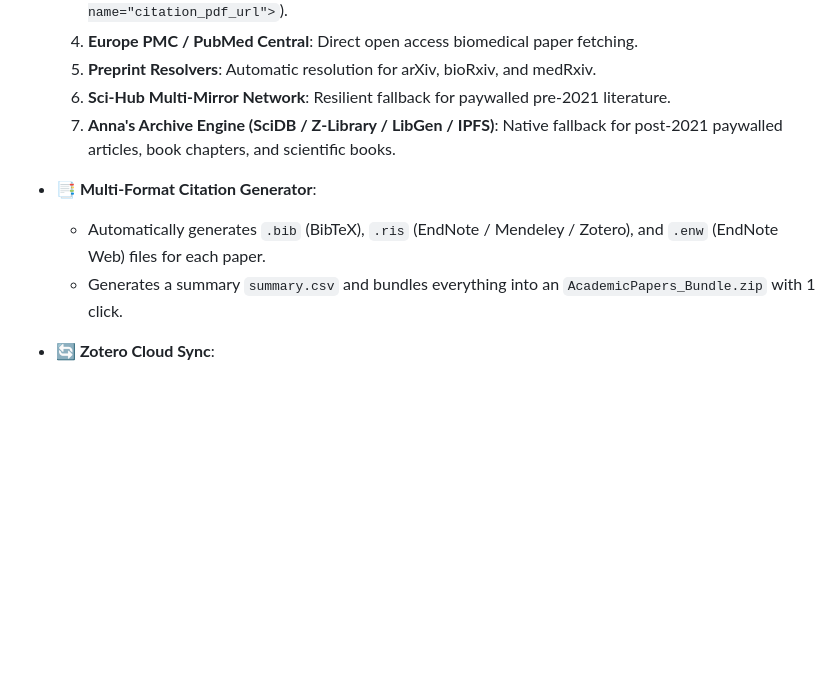
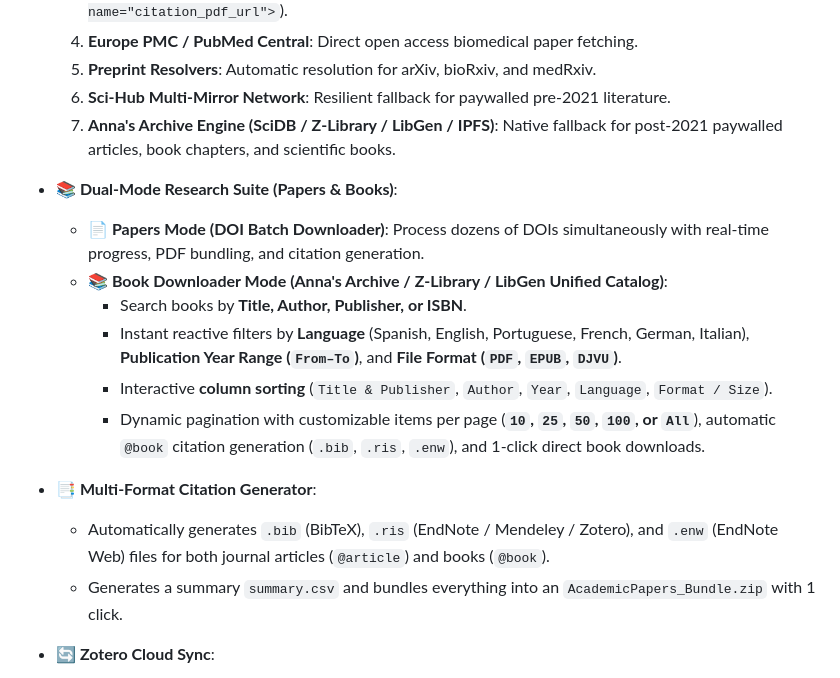
Before and after one commit to emmabernal7/academic-paper-studio, a Markdown page: README.md, the part around the change. Rendered like a GitHub page; blank space fills up the shorter version.

Commit message:
docs(readme): document Book Downloader Mode, reactive filters, sorting, and pagination

```diff
--- a/README.md
+++ b/README.md
@@ -15,8 +15,16 @@
   6. **Sci-Hub Multi-Mirror Network**: Resilient fallback for paywalled pre-2021 literature.
   7. **Anna's Archive Engine (SciDB / Z-Library / LibGen / IPFS)**: Native fallback for post-2021 paywalled articles, book chapters, and scientific books.
 
+- **📚 Dual-Mode Research Suite (Papers & Books)**:
+  - **📄 Papers Mode (DOI Batch Downloader)**: Process dozens of DOIs simultaneously with real-time progress, PDF bundling, and citation generation.
+  - **📚 Book Downloader Mode (Anna's Archive / Z-Library / LibGen Unified Catalog)**:
+    - Search books by **Title, Author, Publisher, or ISBN**.
+    - Instant reactive filters by **Language** (Spanish, English, Portuguese, French, German, Italian), **Publication Year Range (`From–To`)**, and **File Format (`PDF`, `EPUB`, `DJVU`)**.
+    - Interactive **column sorting** (`Title & Publisher`, `Author`, `Year`, `Language`, `Format / Size`).
+    - Dynamic pagination with customizable items per page (**`10`, `25`, `50`, `100`, or `All`**), automatic `@book` citation generation (`.bib`, `.ris`, `.enw`), and 1-click direct book downloads.
+
 - **📑 Multi-Format Citation Generator**:
-  - Automatically generates `.bib` (BibTeX), `.ris` (EndNote / Mendeley / Zotero), and `.enw` (EndNote Web) files for each paper.
+  - Automatically generates `.bib` (BibTeX), `.ris` (EndNote / Mendeley / Zotero), and `.enw` (EndNote Web) files for both journal articles (`@article`) and books (`@book`).
   - Generates a summary `summary.csv` and bundles everything into an `AcademicPapers_Bundle.zip` with 1 click.
 
 - **🔄 Zotero Cloud Sync**:
```
